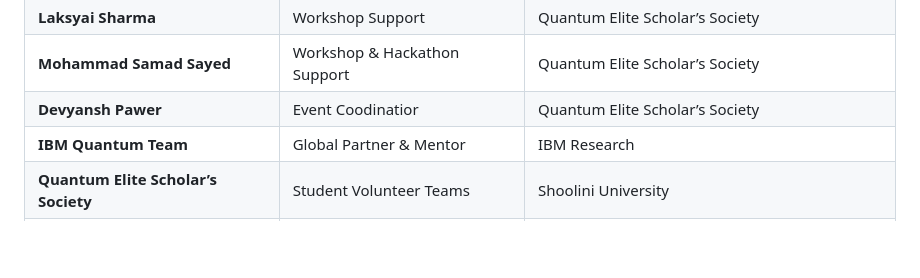
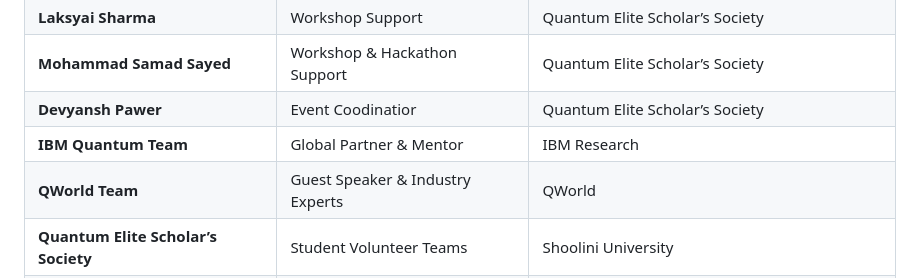
Before and after one commit to Mr-Jamatia/ShoolinixQiskitFallFest25, a Markdown page: README.md, the part around the change. Rendered like a GitHub page; blank space fills up the shorter version.

```diff
--- a/README.md
+++ b/README.md
@@ -75,6 +75,7 @@ The event welcomes participants from diverse backgrounds, including:
 | **Mohammad Samad Sayed** | Workshop & Hackathon Support | Quantum Elite Scholar’s Society|
 | **Devyansh Pawer** | Event Coodinatior | Quantum Elite Scholar’s Society|
 | **IBM Quantum Team** | Global Partner & Mentor | IBM Research |
+| **QWorld Team** | Guest Speaker & Industry Experts | QWorld |
 | **Quantum Elite Scholar’s Society** | Student Volunteer Teams | Shoolini University |
 | **Faculty Advisors** | Technical & Academic Support | Yogananda School of AI, Computers & Data Science |
 
```
